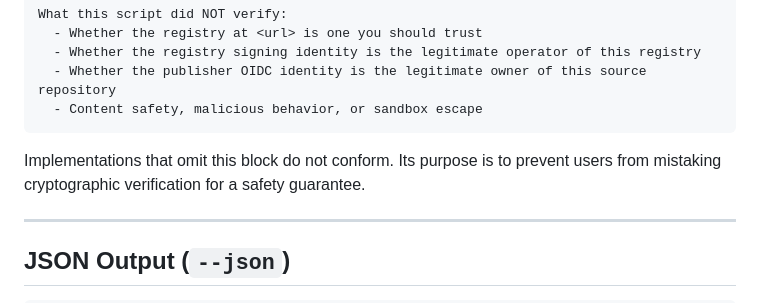
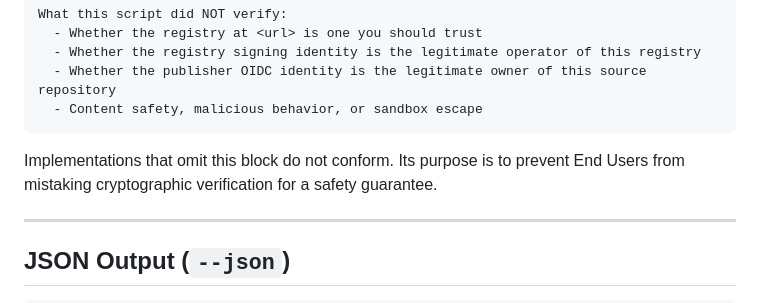
Before and after one commit to OpenScribbler/moat, a Markdown page: specs/moat-verify.md, the part around one of its changes. Rendered like a GitHub page.

Commit message:
docs: linter formatting cleanup in moat-verify
Co-Authored-By: Claude Sonnet 4.6 <noreply@anthropic.com>

````diff
--- a/specs/moat-verify.md
+++ b/specs/moat-verify.md
@@ -252,7 +254,8 @@ What this script did NOT verify:
   - Content safety, malicious behavior, or sandbox escape
 ```
 
-Implementations that omit this block do not conform. Its purpose is to prevent users from mistaking cryptographic verification for a safety guarantee.
+Implementations that omit this block do not conform. Its purpose is to prevent End Users from mistaking cryptographic
+verification for a safety guarantee.
 
 ---
 
````
Also changed, not shown: other parts of specs/moat-verify.md (+4 -2 lines).
